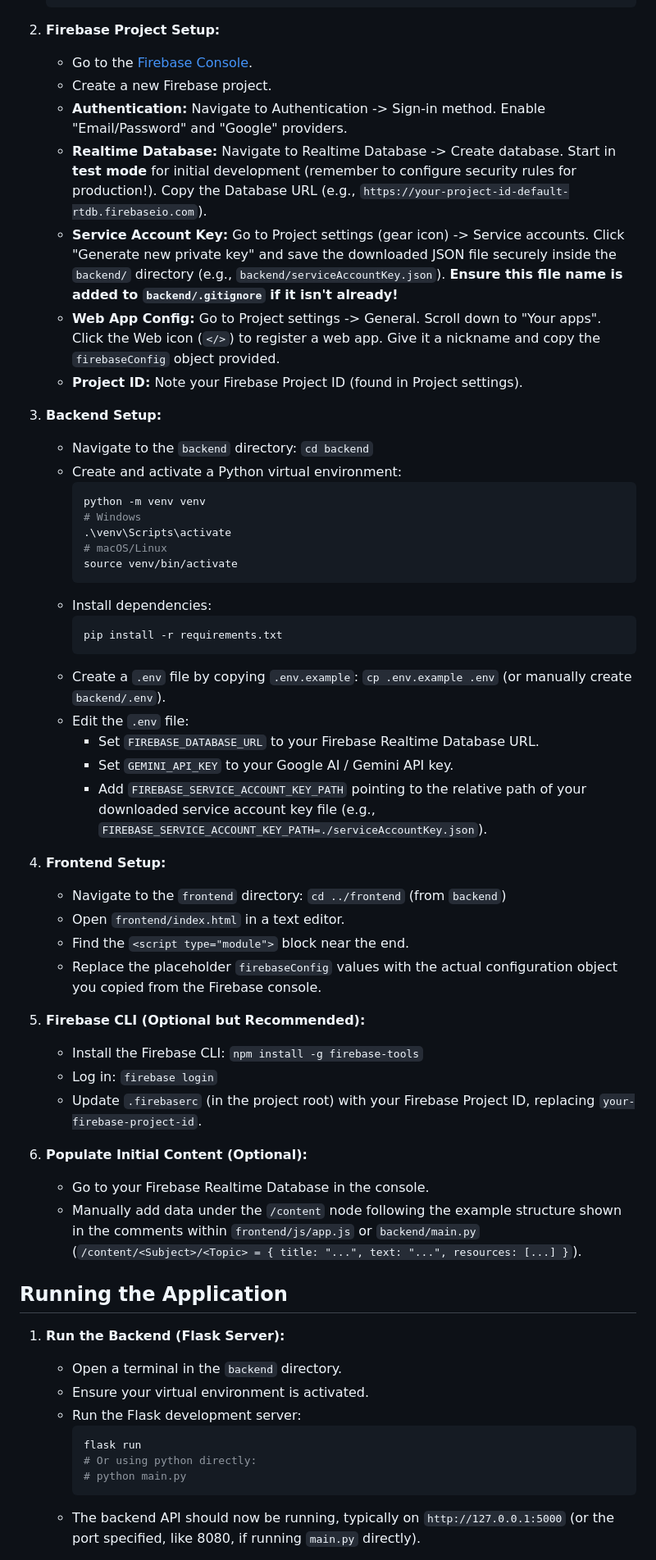
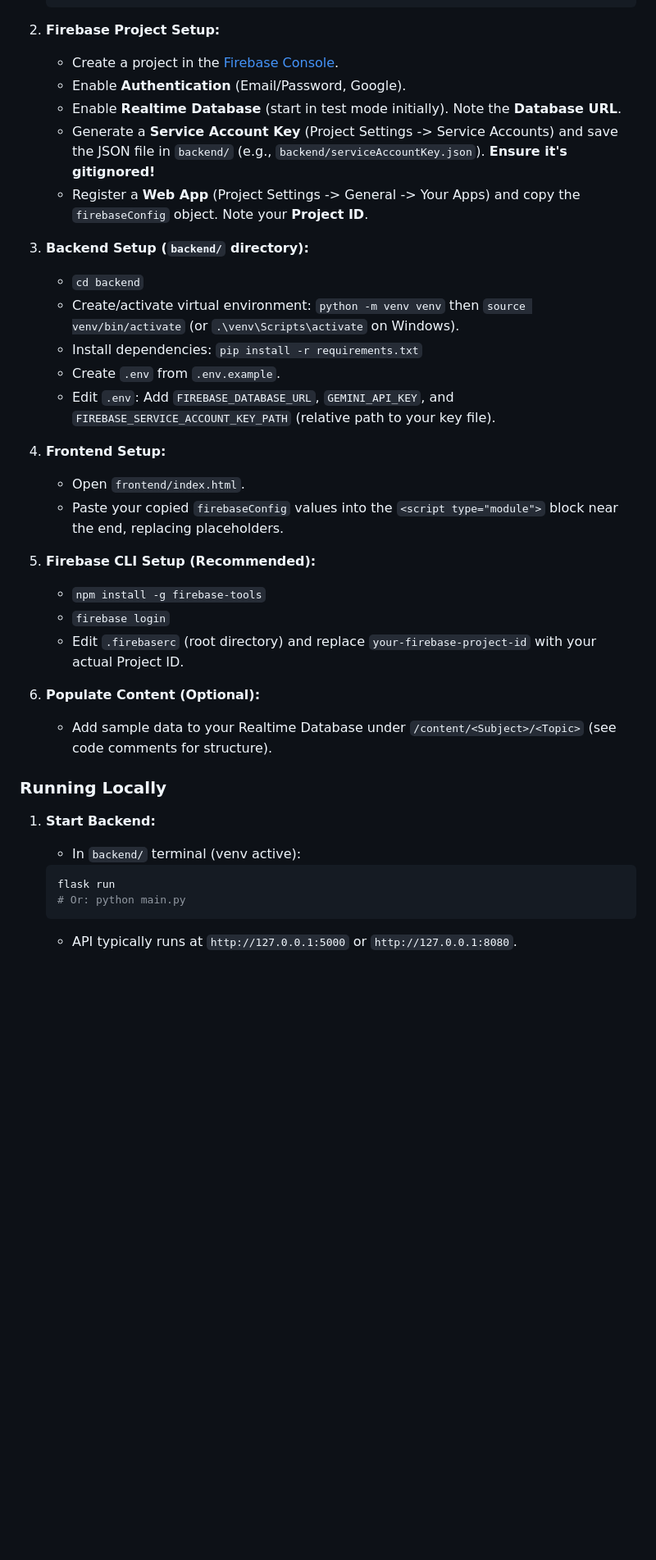
Before and after one commit to rahulgupta-nitjsr/YourStudyBuddy, a Markdown page: README.md, the part around the change printed below. Shown: that part at 82% size. Rendered like a GitHub page; blank space fills up the shorter version.

````diff
--- a/README.md
+++ b/README.md
@@ -62,59 +87,38 @@ docs/                   # Additional documentation (if needed)
     ```
 
 2.  **Firebase Project Setup:**
-    *   Go to the [Firebase Console](https://console.firebase.google.com/).
-    *   Create a new Firebase project.
-    *   **Authentication:** Navigate to Authentication -> Sign-in method. Enable "Email/Password" and "Google" providers.
-    *   **Realtime Database:** Navigate to Realtime Database -> Create database. Start in **test mode** for initial development (remember to configure security rules for production!). Copy the Database URL (e.g., `https://your-project-id-default-rtdb.firebaseio.com`).
-    *   **Service Account Key:** Go to Project settings (gear icon) -> Service accounts. Click "Generate new private key" and save the downloaded JSON file securely inside the `backend/` directory (e.g., `backend/serviceAccountKey.json`). **Ensure this file name is added to `backend/.gitignore` if it isn't already!**
-    *   **Web App Config:** Go to Project settings -> General. Scroll down to "Your apps". Click the Web icon (`</>`) to register a web app. Give it a nickname and copy the `firebaseConfig` object provided.
-    *   **Project ID:** Note your Firebase Project ID (found in Project settings).
+    *   Create a project in the [Firebase Console](https://console.firebase.google.com/).
+    *   Enable **Authentication** (Email/Password, Google).
+    *   Enable **Realtime Database** (start in test mode initially). Note the **Database URL**.
+    *   Generate a **Service Account Key** (Project Settings -> Service Accounts) and save the JSON file in `backend/` (e.g., `backend/serviceAccountKey.json`). **Ensure it's gitignored!**
+    *   Register a **Web App** (Project Settings -> General -> Your Apps) and copy the `firebaseConfig` object. Note your **Project ID**.
 
-3.  **Backend Setup:**
-    *   Navigate to the `backend` directory: `cd backend`
-    *   Create and activate a Python virtual environment:
-        ```bash
-        python -m venv venv
-        # Windows
-        .\venv\Scripts\activate
-        # macOS/Linux
-        source venv/bin/activate
-        ```
-    *   Install dependencies:
-        ```bash
-        pip install -r requirements.txt
-        ```
-    *   Create a `.env` file by copying `.env.example`: `cp .env.example .env` (or manually create `backend/.env`).
-    *   Edit the `.env` file:
-        *   Set `FIREBASE_DATABASE_URL` to your Firebase Realtime Database URL.
-        *   Set `GEMINI_API_KEY` to your Google AI / Gemini API key.
-        *   Add `FIREBASE_SERVICE_ACCOUNT_KEY_PATH` pointing to the relative path of your downloaded service account key file (e.g., `FIREBASE_SERVICE_ACCOUNT_KEY_PATH=./serviceAccountKey.json`).
+3.  **Backend Setup (`backend/` directory):**
+    *   `cd backend`
+    *   Create/activate virtual environment: `python -m venv venv` then `source venv/bin/activate` (or `.\venv\Scripts\activate` on Windows).
+    *   Install dependencies: `pip install -r requirements.txt`
+    *   Create `.env` from `.env.example`.
+    *   Edit `.env`: Add `FIREBASE_DATABASE_URL`, `GEMINI_API_KEY`, and `FIREBASE_SERVICE_ACCOUNT_KEY_PATH` (relative path to your key file).
 
 4.  **Frontend Setup:**
-    *   Navigate to the `frontend` directory: `cd ../frontend` (from `backend`)
-    *   Open `frontend/index.html` in a text editor.
-    *   Find the `<script type="module">` block near the end.
-    *   Replace the placeholder `firebaseConfig` values with the actual configuration object you copied from the Firebase console.
+    *   Open `frontend/index.html`.
+    *   Paste your copied `firebaseConfig` values into the `<script type="module">` block near the end, replacing placeholders.
 
-5.  **Firebase CLI (Optional but Recommended):**
-    *   Install the Firebase CLI: `npm install -g firebase-tools`
-    *   Log in: `firebase login`
-    *   Update `.firebaserc` (in the project root) with your Firebase Project ID, replacing `your-firebase-project-id`.
+5.  **Firebase CLI Setup (Recommended):**
+    *   `npm install -g firebase-tools`
+    *   `firebase login`
+    *   Edit `.firebaserc` (root directory) and replace `your-firebase-project-id` with your actual Project ID.
 
-6.  **Populate Initial Content (Optional):**
-    *   Go to your Firebase Realtime Database in the console.
-    *   Manually add data under the `/content` node following the example structure shown in the comments within `frontend/js/app.js` or `backend/main.py` (`/content/<Subject>/<Topic> = { title: "...", text: "...", resources: [...] }`).
+6.  **Populate Content (Optional):**
+    *   Add sample data to your Realtime Database under `/content/<Subject>/<Topic>` (see code comments for structure).
 
-## Running the Application
+### Running Locally
 
-1.  **Run the Backend (Flask Server):**
-    *   Open a terminal in the `backend` directory.
-    *   Ensure your virtual environment is activated.
-    *   Run the Flask development server:
-        ```bash
-        flask run
-        # Or using python directly:
-        # python main.py
-        ```
-    *   The backend API should now be running, typically on `http://127.0.0.1:5000` (or the port specified, like 8080, if running `main.py` directly).
+1.  **Start Backend:**
+    *   In `backend/` terminal (venv active):
+      ```bash
+      flask run
+      # Or: python main.py
+      ```
+    *   API typically runs at `http://127.0.0.1:5000` or `http://127.0.0.1:8080`.
 
````
Also changed, not shown: other parts of README.md (+101 -99 lines).
